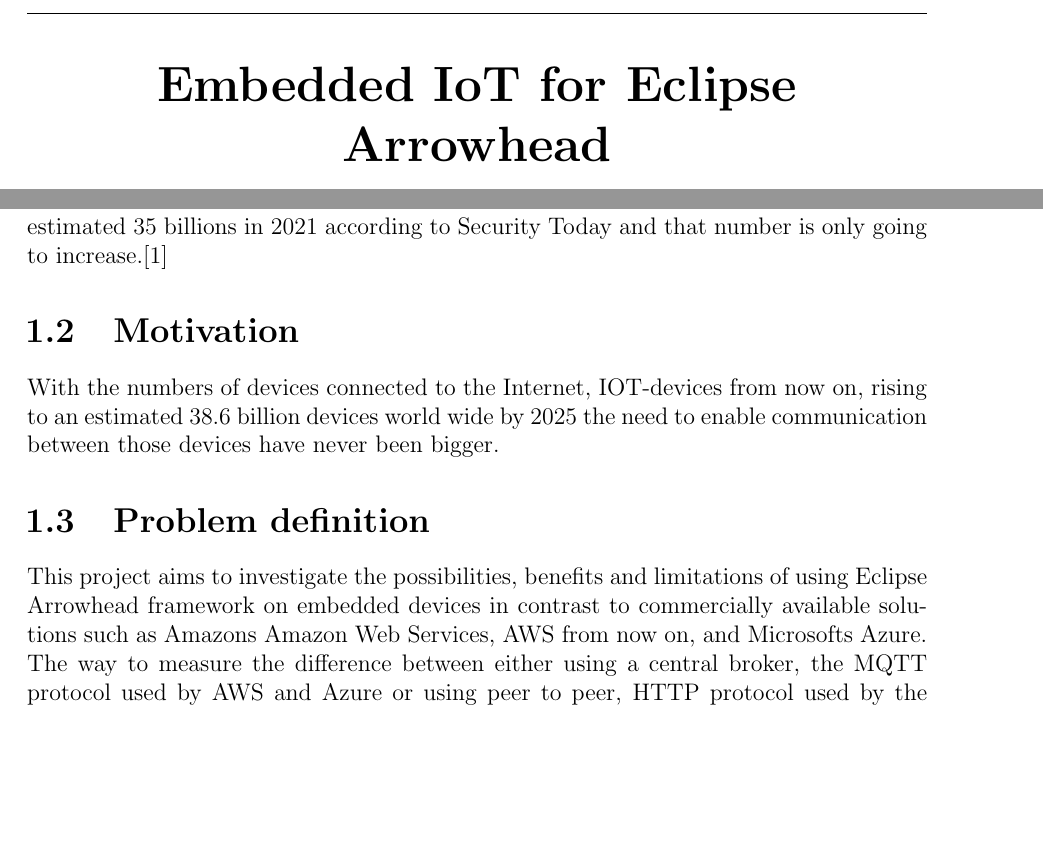
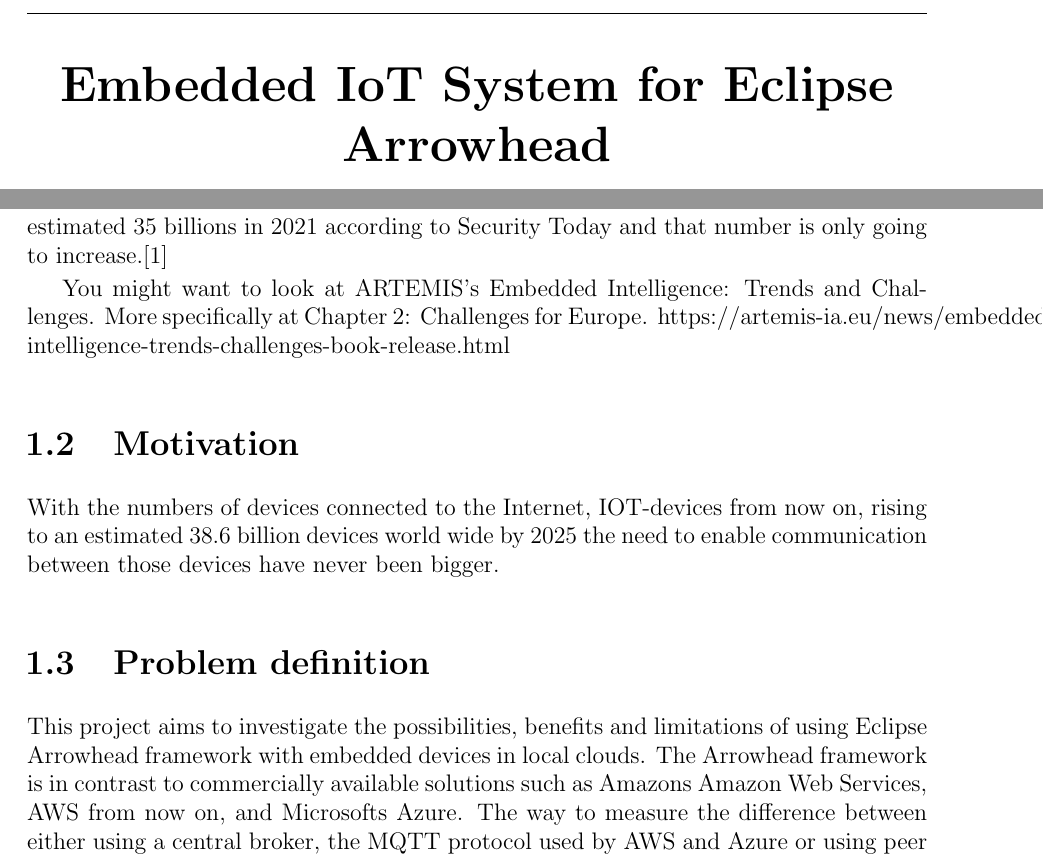
Before and after one commit to AlbinMartinsson/master_thesis, a LaTeX thesis (Report/main.tex, which reads Report/Chapters/introduction.tex): two parts of pages 1 and 11 of 30, joined at a grey line, cut so that both start at the same text, the shorter picture padded with empty space. Compiled offline with pdfLaTeX; a missing bibliography style is replaced by a similar one.

Commit message:
Live practice with Git

```diff
--- a/Report/Chapters/introduction.tex
+++ b/Report/Chapters/introduction.tex
@@ -1,21 +1,29 @@
+% Chapter 1: Introduction
+
 \section{Background}
 The number of devices connected to the Internet has risen from 7 billions in 2018 to an estimated 35 billions in 2021 according to Security Today and that number is only going to increase.[1] %https://securitytoday.com/Articles/2020/01/13/The-IoT-Rundown-for-2020.aspx?Page=2%.
+
+% Suggestion:
+You might want to look at ARTEMIS's Embedded Intelligence: Trends and Challenges.
+More specifically at Chapter 2: Challenges for Europe.
+https://artemis-ia.eu/news/embedded-intelligence-trends-challenges-book-release.html
+
 \section{Motivation}
 With the numbers of devices connected to the Internet, IOT-devices from now on, rising to an estimated 38.6 billion devices world wide by 2025 the need to enable communication between those devices have never been bigger.
+
 \section{Problem definition}
-This project aims to investigate the possibilities, benefits and limitations of using Eclipse Arrowhead framework on embedded devices in contrast to commercially available solutions such
-as Amazons Amazon Web Services, AWS
-from now on, and Microsofts Azure.
-The way to measure the difference between either
-using a central broker, the MQTT protocol used by AWS and Azure or using peer to peer,
-HTTP protocol used by the Arrowhead framework to handle the communication between devices in terms of latency,
-energy consumption and
-security.
+This project aims to investigate the possibilities, benefits and limitations of using Eclipse Arrowhead framework with embedded devices in local clouds.
+The Arrowhead framework is in contrast to commercially available solutions such as Amazons Amazon Web Services, AWS from now on, and Microsofts Azure.
+The way to measure the difference between either using a central broker, the MQTT protocol used by AWS and Azure or using peer to peer, HTTP protocol used by the Arrowhead framework to handle the communication between devices in terms of latency, energy consumption and security. % this is a long sentence: try to break it up if possible.
+
 \section{Equality and ethics}
 Equality and ethics are learning objectives for the program and should be reflected upon in the thesis if applicable. This section can be omitted if not at all relevant to the problem definition, but in many cases the thesis topic touches upon these topics even if it is outside the scope of the work itself and in such cases a single paragraph may be sufficient to cover the reflection.
+
 \section{Sustainability}
 Similar to the equality and ethics section this is one of the learning objectives for the program and should be reflected upon in the thesis if applicable. For a quick overview of what is considered to be included in sustainability you can see the united nations list of sustainability goals: https://www.un.org/sustainabledevelopment/sustainable-development-goals/
+
 \section{Delimitations}
 Describe what is not covered in the thesis. Things you realize may have to be addressed to create a complete solution, but that would be too much work, or that may simply be out of the scope of your scientific area.
+
 \section{Thesis structure}
 Describe how the rest of your thesis is organized. (e.g. In section 2 we discuss, in section 3 there is a... etc.). This is really just to help guide the reader to where different parts of your work can be found.
--- a/Report/main.tex
+++ b/Report/main.tex
@@ -14,14 +14,14 @@
 %-------------------------------------------------------------------
 % Define title, author, etc.
 %-------------------------------------------------------------------
-\def\thesistitle{Embedded IoT for Eclipse Arrowhead}
+\def\thesistitle{Embedded IoT System for Eclipse Arrowhead}
 \def\theauthor{Albin Martinsson}
 \def\theaddress{Dept.\ of Computer Science and Electrical Engineering\\
 Lule{\aa} University of Technology\\ Lule{\aa}, Sweden}
 
 \def\supervisors{Jan van Deventer}
 \def\supervisorstring{Supervisor:} % Edit here if you have only one supervisor
-\def\dedication{To my dad Bengt-Göran Martinsson a special thanks for proof reading is required...}
+\def\dedication{To my dad Bengt-Göran Martinsson, a special thanks for proof reading is required...}
 
 % Read abstract and preface from separate files.
 % Make sure these exist. See example files.
```
Also changed, not shown: Report/Chapters/related_work.tex (+7 -3 lines).
